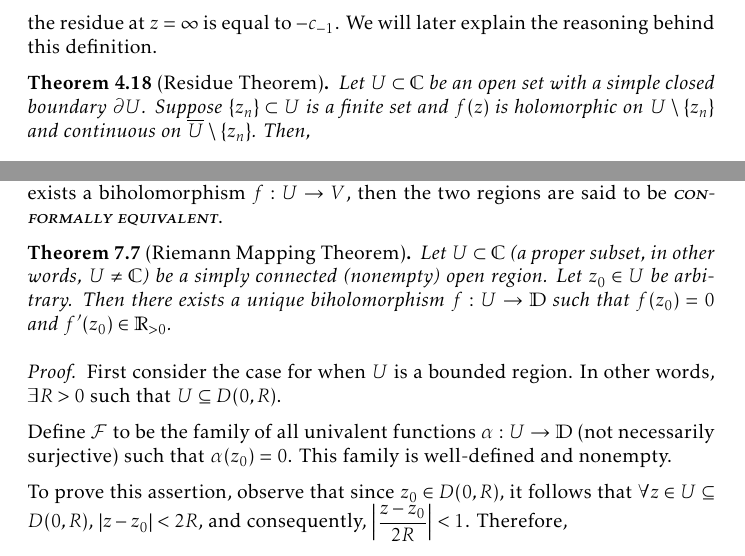
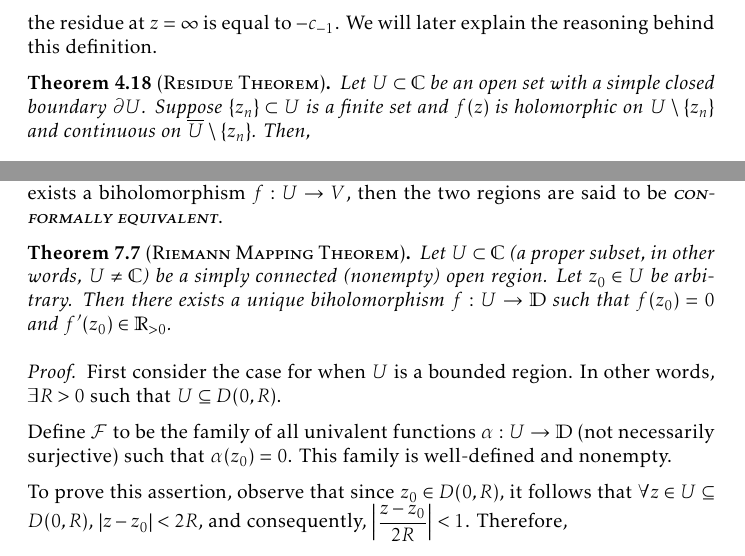
Before and after one commit to slipperking/complex-analysis-latex, a LaTeX document (main.tex): two parts of pages 118 and 147 of 168, joined at a grey line, cut so that both start at the same text. Compiled offline with pdfLaTeX.

Commit message:
overleaf_to_git (Mon Aug 25 23:06:34 2025 -0700): update main.tex from r20611 to r20616

```diff
--- a/main.tex
+++ b/main.tex
@@ -2681,7 +2680,7 @@ Let \(\zeta=\frac{1}{z}\). Then we get that
     & =\frac{1}{2\piup\ii}\ointclockwise_{\partial D\qty(0,\frac{1}{\rho})}\frac{f\qty(\frac{1}{\zeta})}{\zeta^2}\ddzeta=-\residue_{\zeta=0}\frac{f\qty(\frac{1}{\zeta})}{\zeta^2}.
 \end{align*}
 In this definition, if \[f(z)=\sum_{n=-\infty}^\infty c_nz^n\Longleftrightarrow \frac{f\qty(\frac{1}{\zeta})}{\zeta^2}=\sum_{n=-\infty}^\infty c_n\zeta^{-n-2},\] the residue at \(z=\infty\) is equal to \(-c_{-1}\). We will later explain the reasoning behind this definition.
-\begin{theorem}[Residue Theorem]\label{thm:residuethm}
+\begin{theorem}[\textsc{Residue Theorem}]\label{thm:residuethm}
     Let \(U\subset\mathbb{C}\) be an open set with a simple closed boundary \(\partial U\). Suppose \(\cbraces{z_n}\subset U\) is a finite set and \(f(z)\) is holomorphic on \(U\setminus\cbraces{z_n}\) and continuous on \(\overline{U}\setminus\cbraces{z_n}\). Then, \[\int_{\partial U}f(z)\ddz=2\piup\ii\sum_{k=1}^n\Res(f,z_k)\]
 \end{theorem}
 \begin{proof}
@@ -3386,7 +3385,7 @@ Obviously, the equivalence is established similarly to local finiteness and loca
 \end{proof}
 \subsection{The Riemann Mapping Theorem}
 The Riemann Mapping Theorem is one of the most profound results in complex analysis. Let \(U\) and \(V\) be two open regions in the complex plane. If there exists a biholomorphism \(f:U\to V\), then the two regions are said to be \textscsl{conformally equivalent}.
-\begin{theorem}[Riemann Mapping Theorem]\label{thm:riemannmapping}
+\begin{theorem}[\textsc{Riemann Mapping Theorem}]\label{thm:riemannmapping}
     Let \(U\subset\mathbb{C}\) (a proper subset, in other words, \(U\neq\mathbb{C}\)) be a simply connected (nonempty) open region. Let \(z_0\in U\) be arbitrary. Then there exists a unique biholomorphism \(f:U\to\mathbb{D}\) such that \(f\qty(z_0)=0\) and \(f'\qty(z_0)\in\mathbb{R}_{>0}\).
 \end{theorem}
 \begin{proof}
```
Also changed, not shown: main.tex (3 more changed lines).
